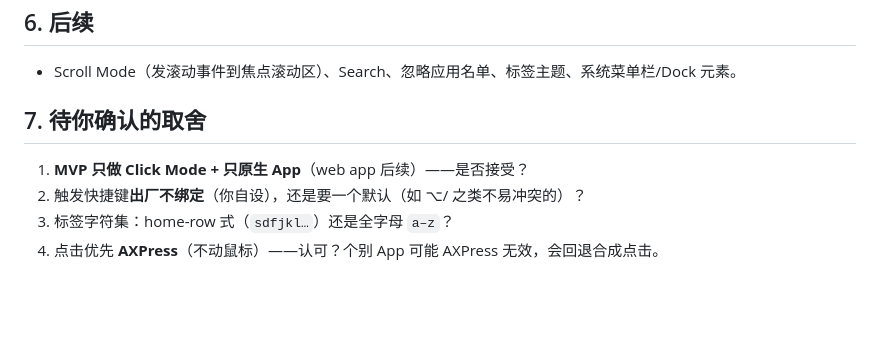
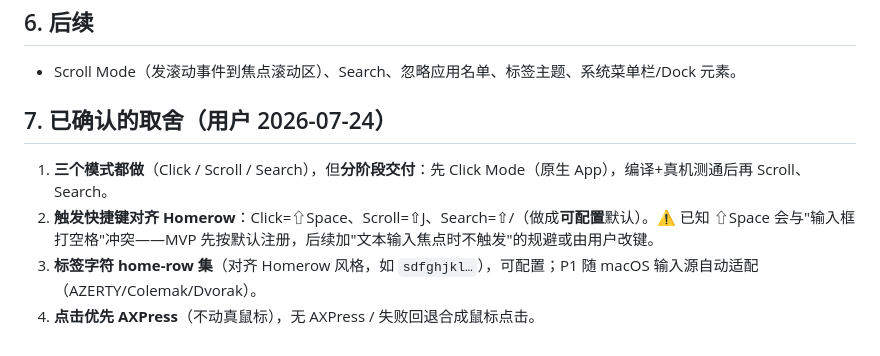
Before and after one commit to qiaob/baobox_mac, a Markdown page: docs/keyboard-nav/TECH_DESIGN.md, the part around the change. Rendered like a GitHub page; blank space fills up the shorter version.

Commit message:
docs(keyboard-nav): §7 更新为已确认的取舍（三模式分阶段/快捷键对齐/home-row 字符/AXPress）
Co-Authored-By: Claude <noreply@anthropic.com>
Claude-Session: 19898d2b-2178-4616-a3ad-7d166d9a66c8

```diff
--- a/docs/keyboard-nav/TECH_DESIGN.md
+++ b/docs/keyboard-nav/TECH_DESIGN.md
@@ -80,8 +80,8 @@ overlay 关闭、缓冲清空、不主动改焦点（AXPress 一般不夺焦）
 ## 6. 后续
 - Scroll Mode（发滚动事件到焦点滚动区）、Search、忽略应用名单、标签主题、系统菜单栏/Dock 元素。
 
-## 7. 待你确认的取舍
-1. **MVP 只做 Click Mode + 只原生 App**（web app 后续）——是否接受？
-2. 触发快捷键**出厂不绑定**（你自设），还是要一个默认（如 ⌥/ 之类不易冲突的）？
-3. 标签字符集：home-row 式（`sdfjkl…`）还是全字母 `a–z`？
-4. 点击优先 **AXPress**（不动鼠标）——认可？个别 App 可能 AXPress 无效，会回退合成点击。
+## 7. 已确认的取舍（用户 2026-07-24）
+1. **三个模式都做**（Click / Scroll / Search），但**分阶段交付**：先 Click Mode（原生 App），编译+真机测通后再 Scroll、Search。
+2. **触发快捷键对齐 Homerow**：Click=⇧Space、Scroll=⇧J、Search=⇧/（做成**可配置**默认）。⚠️ 已知 ⇧Space 会与"输入框打空格"冲突——MVP 先按默认注册，后续加"文本输入焦点时不触发"的规避或由用户改键。
+3. **标签字符 home-row 集**（对齐 Homerow 风格，如 `sdfghjkl…`），可配置；P1 随 macOS 输入源自动适配（AZERTY/Colemak/Dvorak）。
+4. **点击优先 AXPress**（不动真鼠标），无 AXPress / 失败回退合成鼠标点击。
```
